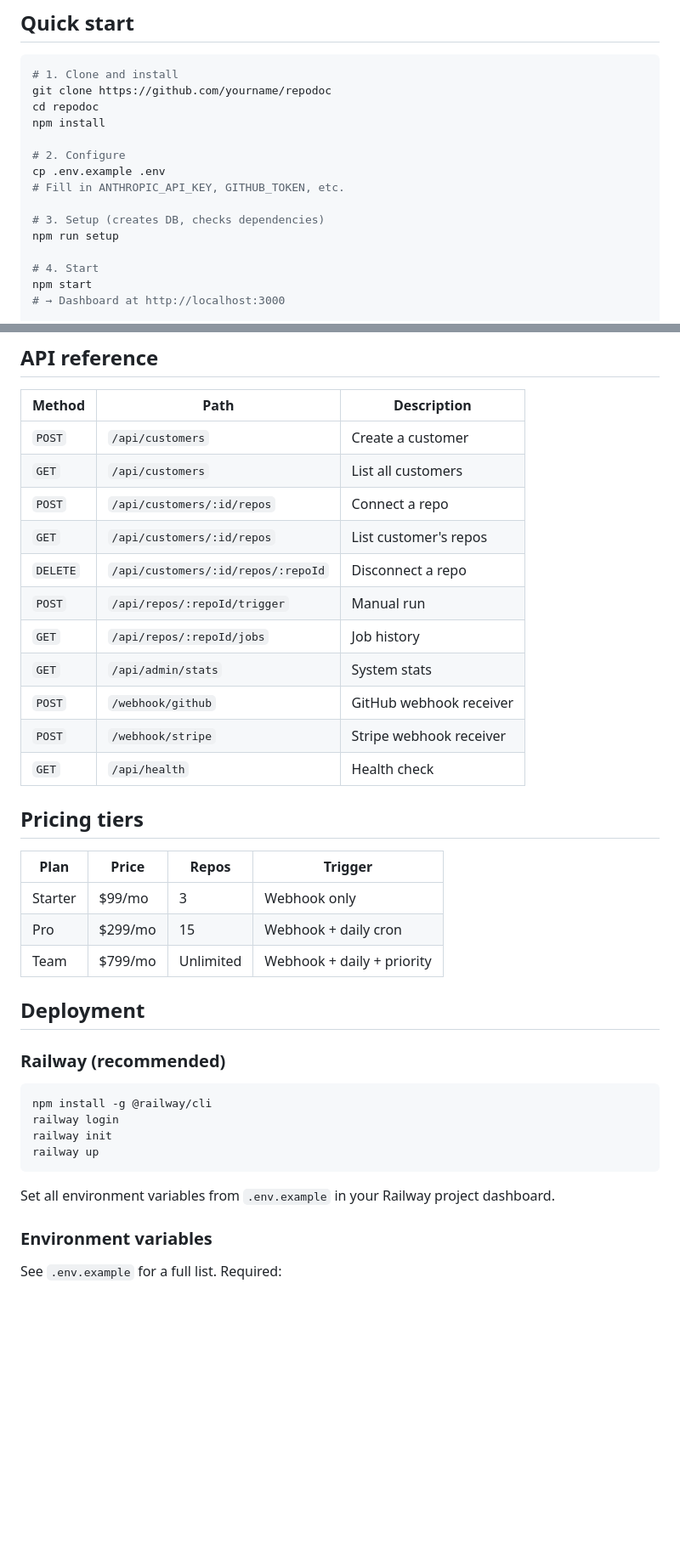
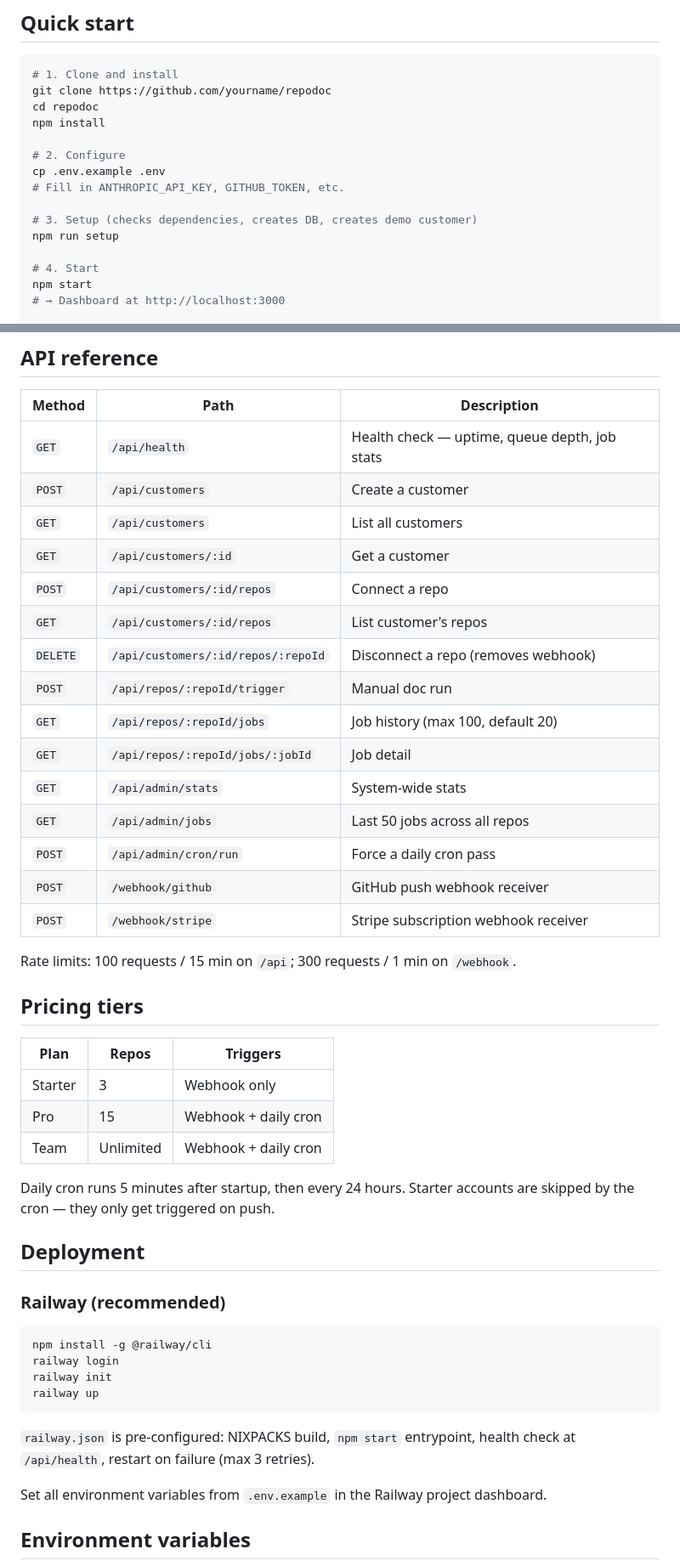
Before and after one commit to soroushsaririan/pushscribe, a Markdown page: README.md, 2 parts joined by grey strips. Shown at 85% size. Rendered like a GitHub page; blank space fills up the shorter version.

````diff
--- a/README.md
+++ b/README.md
@@ -40,7 +41,7 @@ npm install
 cp .env.example .env
 # Fill in ANTHROPIC_API_KEY, GITHUB_TOKEN, etc.
 
-# 3. Setup (creates DB, checks dependencies)
+# 3. Setup (checks dependencies, creates DB, creates demo customer)
 npm run setup
 
 # 4. Start
@@ -64,25 +65,33 @@ curl -X POST http://localhost:3000/api/repos/<repo-id>/trigger
 
 | Method | Path | Description |
 |--------|------|-------------|
+| `GET`  | `/api/health` | Health check — uptime, queue depth, job stats |
 | `POST` | `/api/customers` | Create a customer |
 | `GET`  | `/api/customers` | List all customers |
+| `GET`  | `/api/customers/:id` | Get a customer |
 | `POST` | `/api/customers/:id/repos` | Connect a repo |
 | `GET`  | `/api/customers/:id/repos` | List customer's repos |
-| `DELETE` | `/api/customers/:id/repos/:repoId` | Disconnect a repo |
-| `POST` | `/api/repos/:repoId/trigger` | Manual run |
-| `GET`  | `/api/repos/:repoId/jobs` | Job history |
-| `GET`  | `/api/admin/stats` | System stats |
-| `POST` | `/webhook/github` | GitHub webhook receiver |
-| `POST` | `/webhook/stripe` | Stripe webhook receiver |
-| `GET`  | `/api/health` | Health check |
+| `DELETE` | `/api/customers/:id/repos/:repoId` | Disconnect a repo (removes webhook) |
+| `POST` | `/api/repos/:repoId/trigger` | Manual doc run |
+| `GET`  | `/api/repos/:repoId/jobs` | Job history (max 100, default 20) |
+| `GET`  | `/api/repos/:repoId/jobs/:jobId` | Job detail |
+| `GET`  | `/api/admin/stats` | System-wide stats |
+| `GET`  | `/api/admin/jobs` | Last 50 jobs across all repos |
+| `POST` | `/api/admin/cron/run` | Force a daily cron pass |
+| `POST` | `/webhook/github` | GitHub push webhook receiver |
+| `POST` | `/webhook/stripe` | Stripe subscription webhook receiver |
+
+Rate limits: 100 requests / 15 min on `/api`; 300 requests / 1 min on `/webhook`.
 
 ## Pricing tiers
 
-| Plan | Price | Repos | Trigger |
-|------|-------|-------|---------|
-| Starter | $99/mo | 3 | Webhook only |
-| Pro | $299/mo | 15 | Webhook + daily cron |
-| Team | $799/mo | Unlimited | Webhook + daily + priority |
+| Plan | Repos | Triggers |
+|------|-------|---------|
+| Starter | 3 | Webhook only |
+| Pro | 15 | Webhook + daily cron |
+| Team | Unlimited | Webhook + daily cron |
+
+Daily cron runs 5 minutes after startup, then every 24 hours. Starter accounts are skipped by the cron — they only get triggered on push.
 
 ## Deployment
 
@@ -95,9 +104,9 @@ railway init
 railway up
 ```
 
-Set all environment variables from `.env.example` in your Railway project dashboard.
+`railway.json` is pre-configured: NIXPACKS build, `npm start` entrypoint, health check at `/api/health`, restart on failure (max 3 retries).
 
-### Environment variables
+Set all environment variables from `.env.example` in the Railway project dashboard.
 
-See `.env.example` for a full list. Required:
+## Environment variables
 
````
Also changed, not shown: other parts of README.md (+48 -19 lines), CHANGELOG.md (added, +25 -0 lines).
